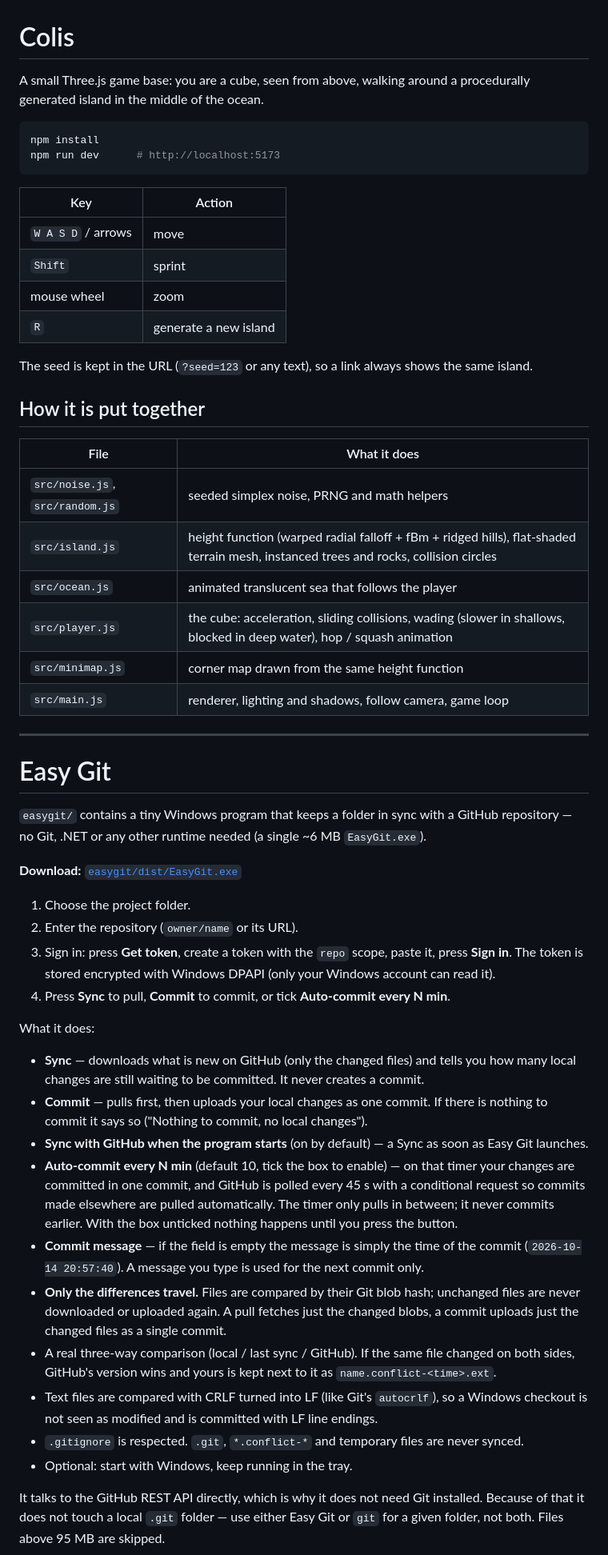
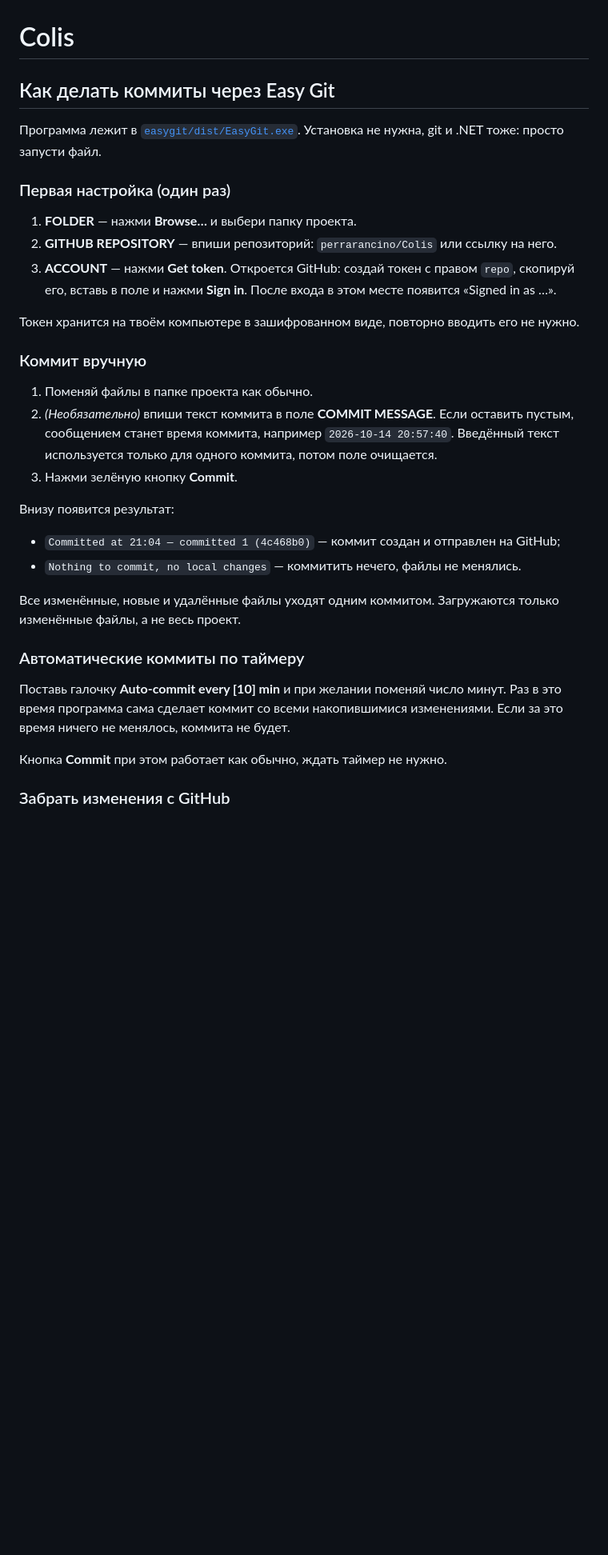
Before and after one commit to perrarancino/Colis, a Markdown page: README.md, the part around one of its changes. Shown at 80% size. Drawn GitHub-style; blank space fills up the shorter version.

Commit message:
README: instructions in Russian on committing through Easy Git
Co-Authored-By: Claude Sonnet 5.5 <noreply@anthropic.com>

````diff
--- a/README.md
+++ b/README.md
@@ -1,72 +1,35 @@
 # Colis
 
-A small Three.js game base: you are a cube, seen from above, walking around a
-procedurally generated island in the middle of the ocean.
+## Как делать коммиты через Easy Git
 
-```bash
-npm install
-npm run dev      # http://localhost:5173
-```
+Программа лежит в [`easygit/dist/EasyGit.exe`](easygit/dist/EasyGit.exe). Установка не нужна, git и .NET тоже: просто запусти файл.
 
-| Key | Action |
-| --- | --- |
-| `W A S D` / arrows | move |
-| `Shift` | sprint |
-| mouse wheel | zoom |
-| `R` | generate a new island |
+### Первая настройка (один раз)
 
-The seed is kept in the URL (`?seed=123` or any text), so a link always shows the same island.
+1. **FOLDER** — нажми **Browse…** и выбери папку проекта.
+2. **GITHUB REPOSITORY** — впиши репозиторий: `perrarancino/Colis` или ссылку на него.
+3. **ACCOUNT** — нажми **Get token**. Откроется GitHub: создай токен с правом `repo`, скопируй его, вставь в поле и нажми **Sign in**. После входа в этом месте появится «Signed in as …».
 
-## How it is put together
+Токен хранится на твоём компьютере в зашифрованном виде, повторно вводить его не нужно.
 
-| File | What it does |
-| --- | --- |
-| `src/noise.js`, `src/random.js` | seeded simplex noise, PRNG and math helpers |
-| `src/island.js` | height function (warped radial falloff + fBm + ridged hills), flat-shaded terrain mesh, instanced trees and rocks, collision circles |
-| `src/ocean.js` | animated translucent sea that follows the player |
-| `src/player.js` | the cube: acceleration, sliding collisions, wading (slower in shallows, blocked in deep water), hop / squash animation |
-| `src/minimap.js` | corner map drawn from the same height function |
-| `src/main.js` | renderer, lighting and shadows, follow camera, game loop |
+### Коммит вручную
 
----
+1. Поменяй файлы в папке проекта как обычно.
+2. *(Необязательно)* впиши текст коммита в поле **COMMIT MESSAGE**. Если оставить пустым, сообщением станет время коммита, например `2026-10-14 20:57:40`. Введённый текст используется только для одного коммита, потом поле очищается.
+3. Нажми зелёную кнопку **Commit**.
 
-# Easy Git
+Внизу появится результат:
 
-`easygit/` contains a tiny Windows program that keeps a folder in sync with a GitHub
-repository — no Git, .NET or any other runtime needed (a single ~6 MB `EasyGit.exe`).
+- `Committed at 21:04 — committed 1 (4c468b0)` — коммит создан и отправлен на GitHub;
+- `Nothing to commit, no local changes` — коммитить нечего, файлы не менялись.
 
-**Download:** [`easygit/dist/EasyGit.exe`](easygit/dist/EasyGit.exe)
+Все изменённые, новые и удалённые файлы уходят одним коммитом. Загружаются только изменённые файлы, а не весь проект.
 
-1. Choose the project folder.
-2. Enter the repository (`owner/name` or its URL).
-3. Sign in: press **Get token**, create a token with the `repo` scope, paste it, press **Sign in**.
-   The token is stored encrypted with Windows DPAPI (only your Windows account can read it).
-4. Press **Sync** to pull, **Commit** to commit, or tick **Auto-commit every N min**.
+### Автоматические коммиты по таймеру
 
-What it does:
+Поставь галочку **Auto-commit every [10] min** и при желании поменяй число минут. Раз в это время программа сама сделает коммит со всеми накопившимися изменениями. Если за это время ничего не менялось, коммита не будет.
 
-- **Sync** — downloads what is new on GitHub (only the changed files) and tells you how many local
-  changes are still waiting to be committed. It never creates a commit.
-- **Commit** — pulls first, then uploads your local changes as one commit. If there is nothing to
-  commit it says so ("Nothing to commit, no local changes").
-- **Sync with GitHub when the program starts** (on by default) — a Sync as soon as Easy Git launches.
-- **Auto-commit every N min** (default 10, tick the box to enable) — on that timer your changes are
-  committed in one commit, and GitHub is polled every 45 s with a conditional request so commits
-  made elsewhere are pulled automatically. The timer only pulls in between; it never commits earlier.
-  With the box unticked nothing happens until you press the button.
-- **Commit message** — if the field is empty the message is simply the time of the commit
-  (`2026-10-14 20:57:40`). A message you type is used for the next commit only.
-- **Only the differences travel.** Files are compared by their Git blob hash; unchanged files are
-  never downloaded or uploaded again. A pull fetches just the changed blobs, a commit uploads just the
-  changed files as a single commit.
-- A real three-way comparison (local / last sync / GitHub). If the same file changed on both sides,
-  GitHub's version wins and yours is kept next to it as `name.conflict-<time>.ext`.
-- Text files are compared with CRLF turned into LF (like Git's `autocrlf`), so a Windows checkout is not
-  seen as modified and is committed with LF line endings.
-- `.gitignore` is respected. `.git`, `*.conflict-*` and temporary files are never synced.
-- Optional: start with Windows, keep running in the tray.
+Кнопка **Commit** при этом работает как обычно, ждать таймер не нужно.
 
-It talks to the GitHub REST API directly, which is why it does not need Git installed. Because of that
-it does not touch a local `.git` folder — use either Easy Git or `git` for a given folder, not both.
-Files above 95 MB are skipped.
+### Забрать изменения с GitHub
 
````
Also changed, not shown: other parts of README.md (+13 -3 lines).
